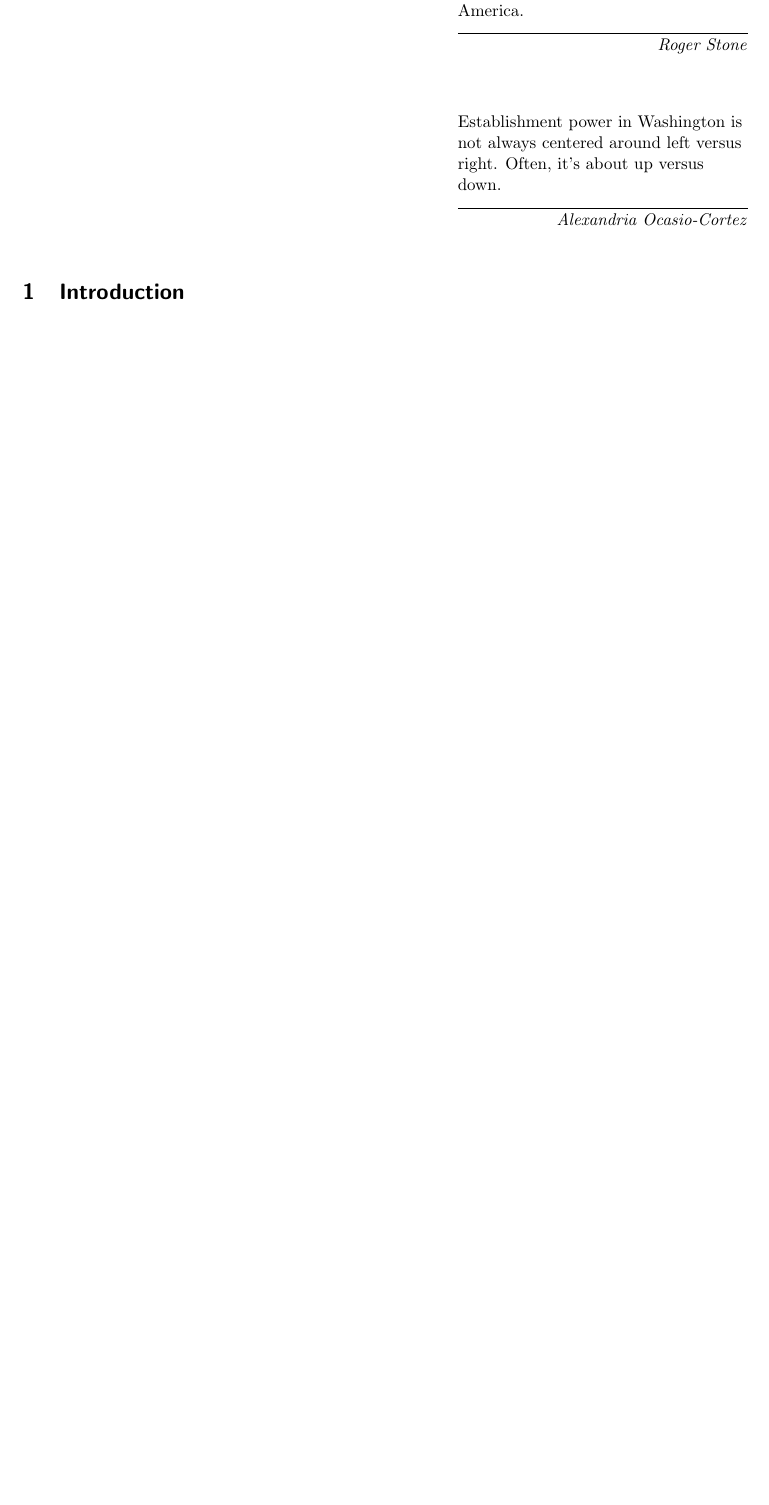
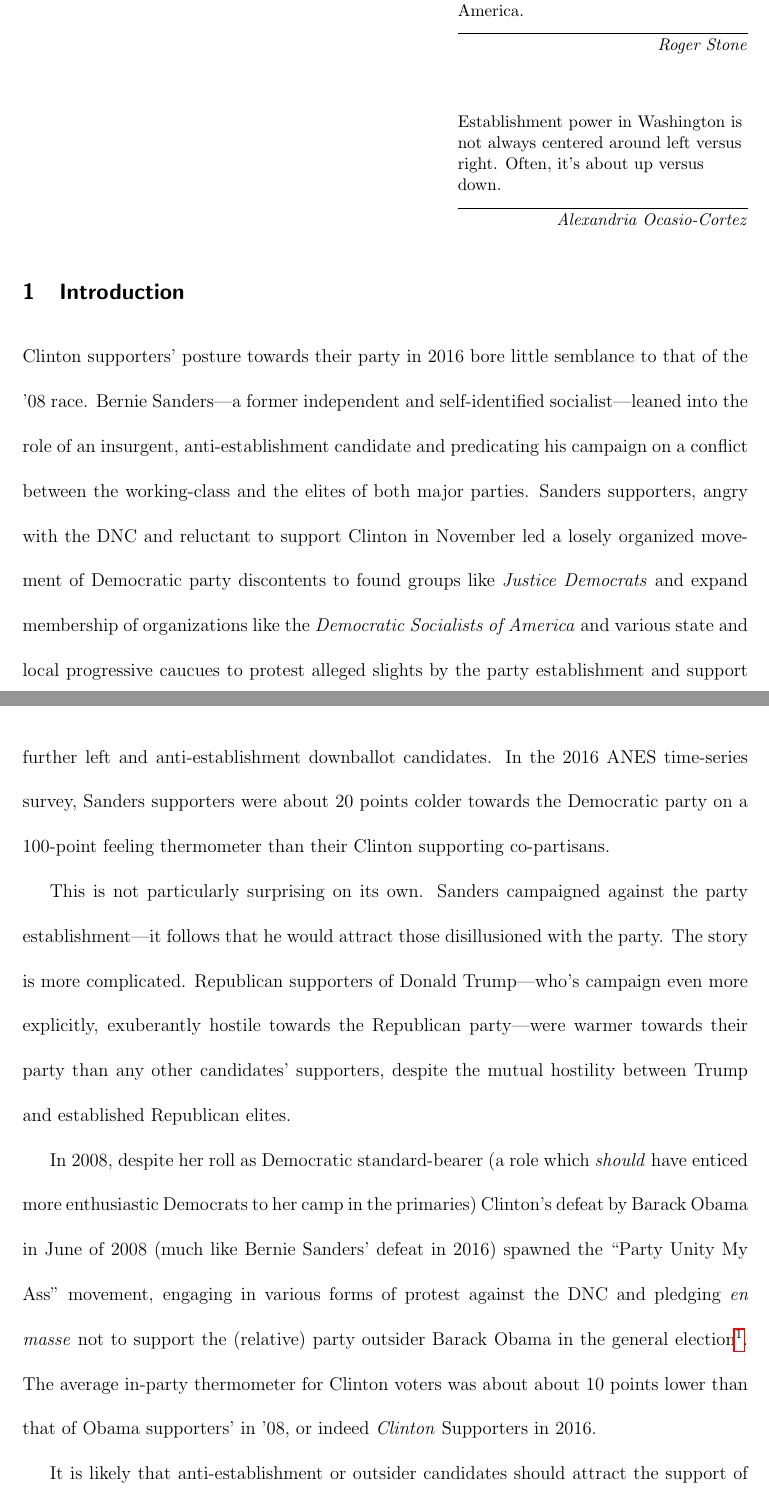
Before and after one commit to RobLytle/intra-party-affect, a LaTeX document (doc/intra-party-affect.tex): part of page 1 of 11 before the commit and two parts of pages 1 and 2 of 13 after it, the two joined at a grey line, cut so that both start at the same text, the shorter picture padded with empty space. Compiled offline with pdfLaTeX.

Commit message:
re-writing intro

```diff
--- a/doc/intra-party-affect.tex
+++ b/doc/intra-party-affect.tex
@@ -43,7 +43,21 @@
 %\end{figure}
 
 \section{Introduction}
-Affective and social distance between Democrats and Republicans has expanded dramatically. Scholars of affective polarization have largely considered partisans to be warm towards their parties and co-partisans and cold to members of the out party \citep{iyengar2012affect, iyengar2018strengthening}. These scholars argue that the ``Net Partisan Affect" of Democrats and Republicans---the
+
+
+
+Clinton supporters' posture towards their party in 2016 bore little semblance to that of the '08 race. Bernie Sanders---a former independent and self-identified socialist---leaned into the role of an insurgent, anti-establishment candidate and predicating his campaign on a conflict between the working-class and the elites of both major parties. Sanders supporters, angry with the DNC and reluctant to support Clinton in November led a losely organized movement of Democratic party discontents to found groups like \textit{Justice Democrats} and expand membership of organizations like the \textit{Democratic Socialists of America} and various state and local progressive caucues to protest alleged slights by the party establishment and support further left and anti-establishment downballot candidates. In the 2016 ANES time-series survey, Sanders supporters were about 20 points colder towards the Democratic party on a 100-point feeling thermometer than their Clinton supporting co-partisans.
+
+This is not particularly surprising on its own. Sanders campaigned against the party establishment---it follows that he would attract those disillusioned with the party. The story is more complicated. Republican supporters of Donald Trump---who's campaign even more explicitly, exuberantly hostile towards the Republican party---were warmer towards their party than any other candidates' supporters, despite the mutual hostility between Trump and established Republican elites.
+
+In 2008, despite her roll as Democratic standard-bearer (a role which \textit{should} have enticed more enthusiastic Democrats to her camp in the primaries) Clinton's defeat by Barack Obama in June of 2008 (much like Bernie Sanders' defeat in 2016) spawned the ``Party Unity My Ass" movement, engaging in various forms of protest against the DNC and pledging \textit{en masse} not to support the (relative) party outsider Barack Obama in the general election\footnote{\url{https://www.washingtonpost.com/wp-dyn/content/article/2008/06/26/AR2008062604162_pf.html}}. The average in-party thermometer for Clinton voters was about about 10 points lower than that of Obama supporters' in '08, or indeed \textit{Clinton} Supporters in 2016.
+
+It is likely that anti-establishment or outsider candidates should attract the support of disillusioned or alienated voters but the descriptive features of these recent cases suggest a second process whereby a candidate's victory or defeat in a primary causes an increase or decrease in their supporters' affect towards the party; explaining the tepid enthusiasm for the Democratic party amongst Hillary supporters in 2008 and the intense warmth felt by Trump supporters for their party in 2016.
+
+In the remainder of this study, I characterize long-term
+
+
+Affective and social distance between Democrats and Republicans has expanded dramatically. Scholars of affective polarization have largely considered partisans to be warm towards their parties and co-partisans and cold to members of the out party \citep{iyengar2012affect, iyengar2018strengthening}.
 
 
 %Not super happy with "midst of disagreements"
```
Also changed, not shown: doc/intra-party-affect.pdf, doc/intra-party-affect.tex (2 more changed lines), 8 other files.
